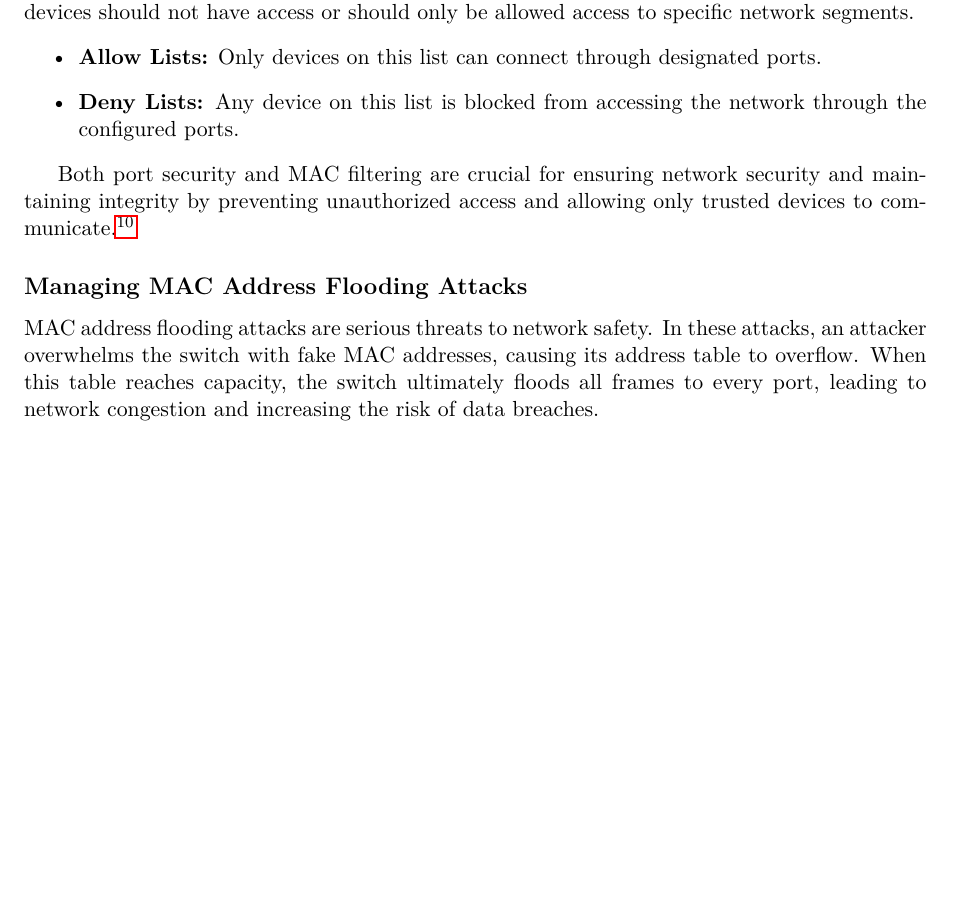
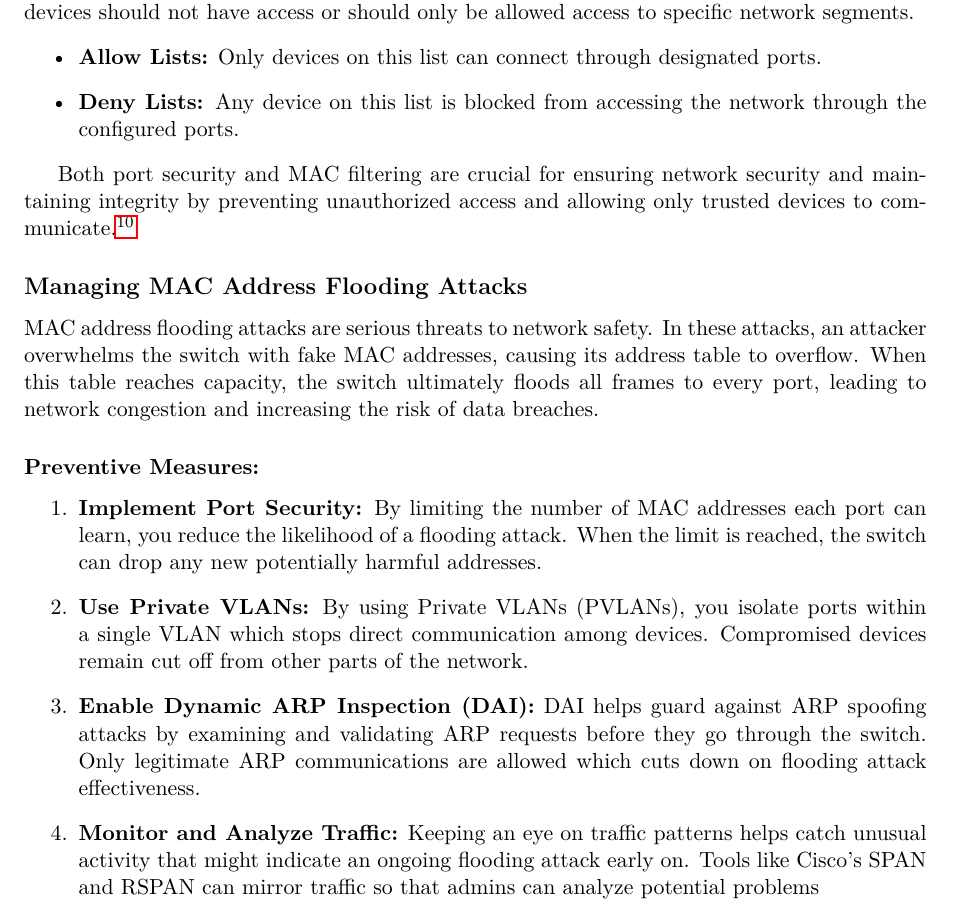
Before and after one commit to jafarizadeh/Article, a LaTeX paper (MAC/main.tex): part of page 9 of 9, cut so that both start at the same text, the shorter picture padded with empty space. Compiled offline with pdfLaTeX.

Commit message:
Preventive Measures:

```diff
--- a/MAC/main.tex
+++ b/MAC/main.tex
@@ -377,6 +377,13 @@ Both port security and MAC filtering are crucial for ensuring network security a
 \subsection*{Managing MAC Address Flooding Attacks}
 MAC address flooding attacks are serious threats to network safety. In these attacks, an attacker overwhelms the switch with fake MAC addresses, causing its address table to overflow. When this table reaches capacity, the switch ultimately floods all frames to every port, leading to network congestion and increasing the risk of data breaches.
 
+\subsubsection*{Preventive Measures:}
+    \begin{enumerate}
+        \item \textbf{Implement Port Security:} By limiting the number of MAC addresses each port can learn, you reduce the likelihood of a flooding attack. When the limit is reached, the switch can drop any new potentially harmful addresses.
+        \item \textbf{Use Private VLANs:} By using Private VLANs (PVLANs), you isolate ports within a single VLAN which stops direct communication among devices. Compromised devices remain cut off from other parts of the network.
+        \item \textbf{Enable Dynamic ARP Inspection (DAI):} DAI helps guard against ARP spoofing attacks by examining and validating ARP requests before they go through the switch. Only legitimate ARP communications are allowed which cuts down on flooding attack effectiveness.
+        \item \textbf{Monitor and Analyze Traffic:} Keeping an eye on traffic patterns helps catch unusual activity that might indicate an ongoing flooding attack early on. Tools like Cisco's SPAN and RSPAN can mirror traffic so that admins can analyze potential problems
+    \end{enumerate}
 
 
 
```
Also changed, not shown: MAC/main.pdf, 3 other files.
